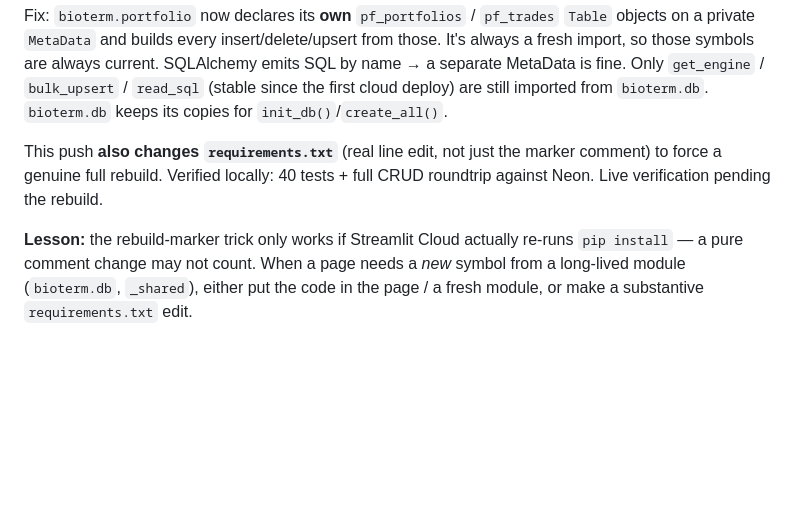
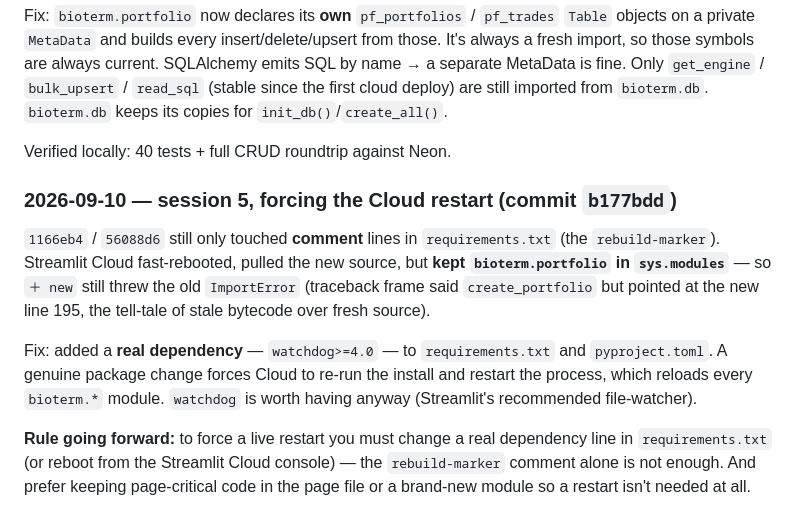
Before and after one commit to Nishant808/bioterm, a Markdown page: DEPLOYMENT_LOG.md, the part around the change. GitHub-like rendering; blank space fills up the shorter version.

Commit message:
docs: Streamlit Cloud restart needs a real dep change, not a marker comment
Co-Authored-By: Claude Sonnet 5 <noreply@anthropic.com>

```diff
--- a/DEPLOYMENT_LOG.md
+++ b/DEPLOYMENT_LOG.md
@@ -378,11 +378,22 @@ SQLAlchemy emits SQL by name → a separate MetaData is fine. Only `get_engine`
 imported from `bioterm.db`. `bioterm.db` keeps its copies for
 `init_db()`/`create_all()`.
 
-This push **also changes `requirements.txt`** (real line edit, not just the
-marker comment) to force a genuine full rebuild. Verified locally: 40 tests +
-full CRUD roundtrip against Neon. Live verification pending the rebuild.
+Verified locally: 40 tests + full CRUD roundtrip against Neon.
 
-**Lesson:** the rebuild-marker trick only works if Streamlit Cloud actually
-re-runs `pip install` — a pure comment change may not count. When a page needs a
-*new* symbol from a long-lived module (`bioterm.db`, `_shared`), either put the
-code in the page / a fresh module, or make a substantive `requirements.txt` edit.
+### 2026-09-10 — session 5, forcing the Cloud restart (commit `b177bdd`)
+
+`1166eb4` / `56088d6` still only touched **comment** lines in `requirements.txt`
+(the `rebuild-marker`). Streamlit Cloud fast-rebooted, pulled the new source, but
+**kept `bioterm.portfolio` in `sys.modules`** — so `＋ new` still threw the old
+`ImportError` (traceback frame said `create_portfolio` but pointed at the new
+line 195, the tell-tale of stale bytecode over fresh source).
+
+Fix: added a **real dependency** — `watchdog>=4.0` — to `requirements.txt` and
+`pyproject.toml`. A genuine package change forces Cloud to re-run the install and
+restart the process, which reloads every `bioterm.*` module. `watchdog` is worth
+having anyway (Streamlit's recommended file-watcher).
+
+**Rule going forward:** to force a live restart you must change a real dependency
+line in `requirements.txt` (or reboot from the Streamlit Cloud console) — the
+`rebuild-marker` comment alone is not enough. And prefer keeping page-critical
+code in the page file or a brand-new module so a restart isn't needed at all.
```
Also changed, not shown: CLAUDE.md (+9 -5 lines).
